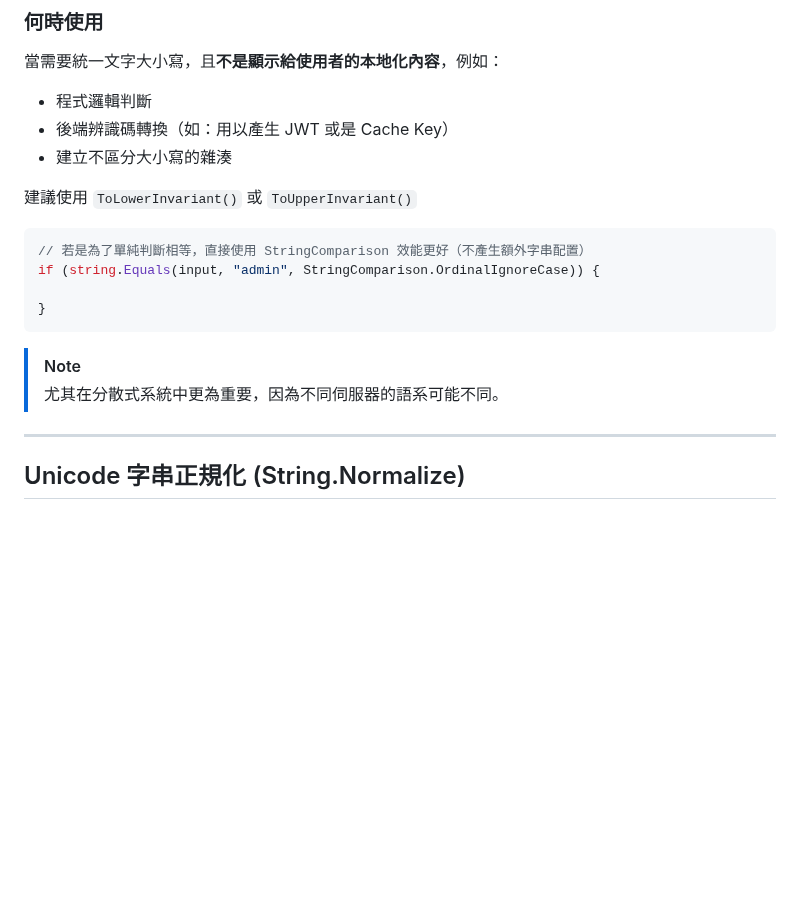
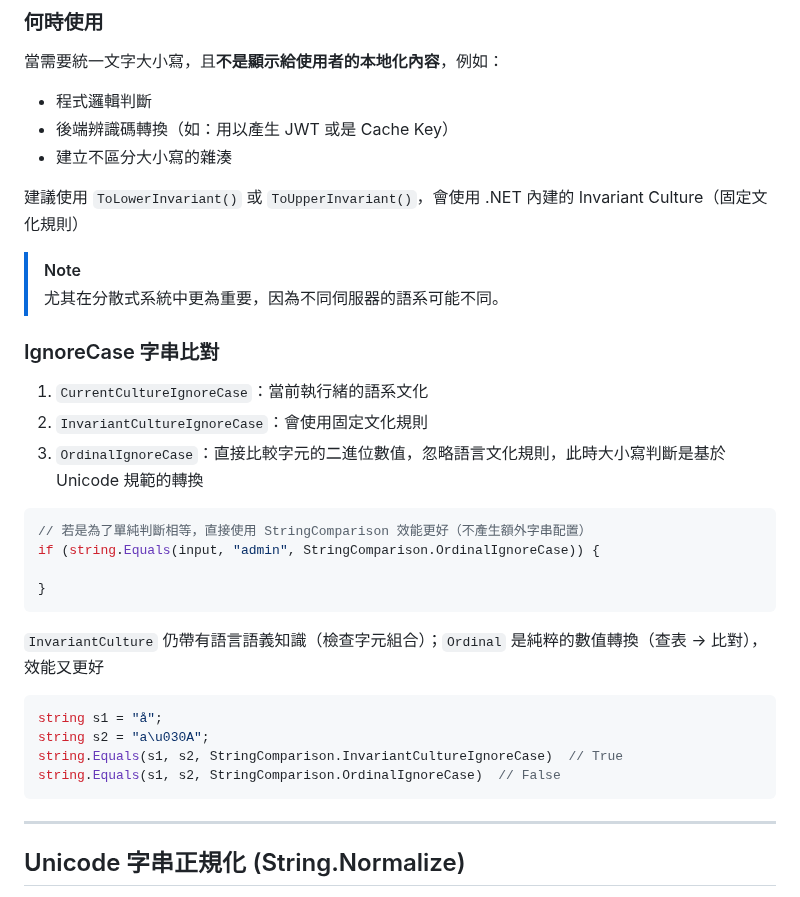
Before and after one commit to CurtisChou-51/dev-toolkit-and-notes, a Markdown page: notes/C# 字串資料預處理/README.md, the part around the change. GitHub-like rendering; blank space fills up the shorter version.

Commit message:
feat(note): C# 字串資料預處理 - string.Equals example

````diff
--- a/notes/C# 字串資料預處理/README.md
+++ b/notes/C# 字串資料預處理/README.md
@@ -98,7 +98,17 @@ Regex.Replace(input, @"[\p{Cc}\p{Cf}\p{Cn}\p{Co}]", "");
 - 後端辨識碼轉換（如：用以產生 JWT 或是 Cache Key）
 - 建立不區分大小寫的雜湊
 
-建議使用 `ToLowerInvariant()` 或 `ToUpperInvariant()`
+建議使用 `ToLowerInvariant()` 或 `ToUpperInvariant()`，會使用 .NET 內建的 Invariant Culture（固定文化規則）
+
+> [!NOTE]
+> 尤其在分散式系統中更為重要，因為不同伺服器的語系可能不同。
+
+
+### IgnoreCase 字串比對
+
+1. `CurrentCultureIgnoreCase`：當前執行緒的語系文化
+2. `InvariantCultureIgnoreCase`：會使用固定文化規則
+3. `OrdinalIgnoreCase`：直接比較字元的二進位數值，忽略語言文化規則，此時大小寫判斷是基於 Unicode 規範的轉換
 
 ```csharp
 // 若是為了單純判斷相等，直接使用 StringComparison 效能更好（不產生額外字串配置）
@@ -107,8 +117,13 @@ if (string.Equals(input, "admin", StringComparison.OrdinalIgnoreCase)) {
 }
 ```
 
-> [!NOTE]
-> 尤其在分散式系統中更為重要，因為不同伺服器的語系可能不同。
+ `InvariantCulture` 仍帶有語言語義知識（檢查字元組合）；`Ordinal` 是純粹的數值轉換（查表 -> 比對），效能又更好
+```csharp
+string s1 = "å";
+string s2 = "a\u030A";
+string.Equals(s1, s2, StringComparison.InvariantCultureIgnoreCase)  // True
+string.Equals(s1, s2, StringComparison.OrdinalIgnoreCase)  // False
+```
 
 ---
 
````
